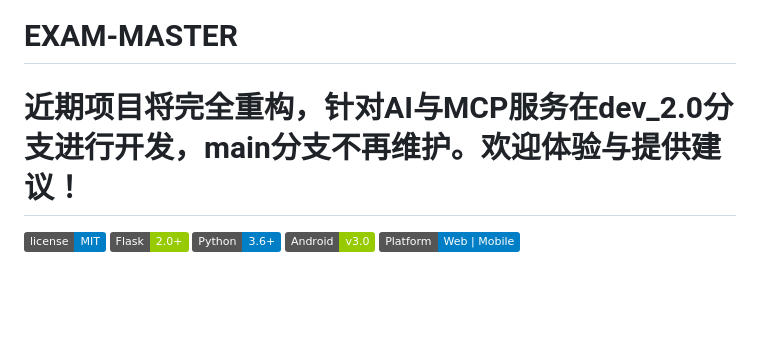
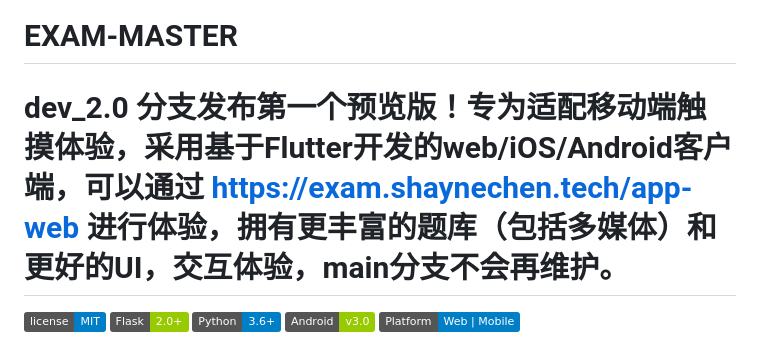
Before and after one commit to CiE-XinYuChen/EXAM-MASTER, a Markdown page: README.md, the part around the change. Rendered like a GitHub page; badges without logos; blank space fills up the shorter version.

```diff
--- a/README.md
+++ b/README.md
@@ -1,5 +1,5 @@
 # EXAM-MASTER
-# 近期项目将完全重构，针对AI与MCP服务在dev_2.0分支进行开发，main分支不再维护。欢迎体验与提供建议！
+# dev_2.0 分支发布第一个预览版！专为适配移动端触摸体验，采用基于Flutter开发的web/iOS/Android客户端，可以通过 https://exam.shaynechen.tech/app-web 进行体验，拥有更丰富的题库（包括多媒体）和更好的UI，交互体验，main分支不会再维护。
 ![License](https://img.shields.io/badge/license-MIT-blue.svg)
 ![Flask](https://img.shields.io/badge/Flask-2.0+-green.svg)
 ![Python](https://img.shields.io/badge/Python-3.6+-blue.svg)
```
